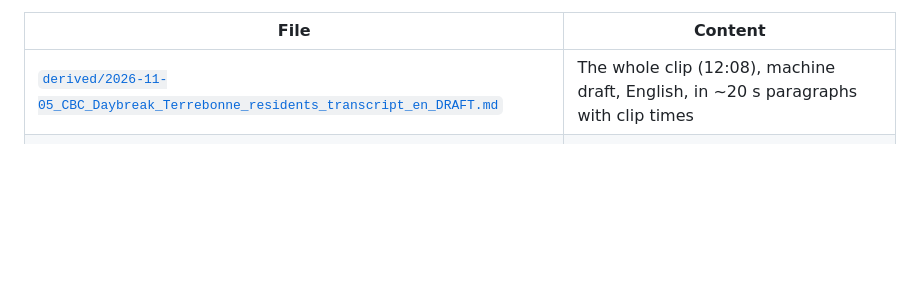
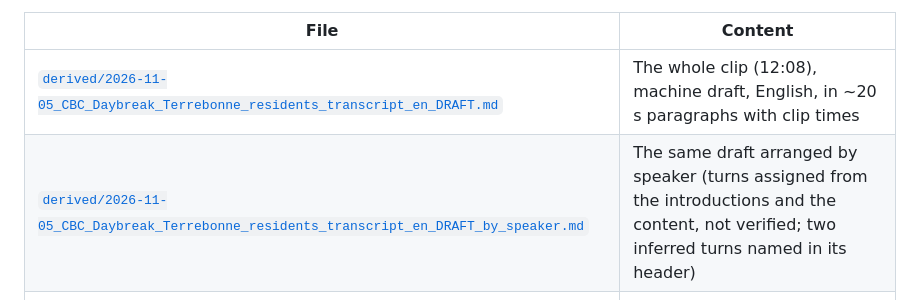
Before and after one commit to OpenMobilityData/Terrebonne-open-sources, a Markdown page: 2026-11-05-cbc-daybreak-terrebonne-residents/README.md, the part around the change. Drawn GitHub-style; blank space fills up the shorter version.

```diff
--- a/2026-11-05-cbc-daybreak-terrebonne-residents/README.md
+++ b/2026-11-05-cbc-daybreak-terrebonne-residents/README.md
@@ -13,6 +13,7 @@
 | File | Content |
 |---|---|
 | [`derived/2026-11-05_CBC_Daybreak_Terrebonne_residents_transcript_en_DRAFT.md`](derived/2026-11-05_CBC_Daybreak_Terrebonne_residents_transcript_en_DRAFT.md) | The whole clip (12:08), machine draft, English, in ~20 s paragraphs with clip times |
+| [`derived/2026-11-05_CBC_Daybreak_Terrebonne_residents_transcript_en_DRAFT_by_speaker.md`](derived/2026-11-05_CBC_Daybreak_Terrebonne_residents_transcript_en_DRAFT_by_speaker.md) | The same draft arranged by speaker (turns assigned from the introductions and the content, not verified; two inferred turns named in its header) |
 | [`derived/whisper_drafts/`](derived/whisper_drafts/) | The raw whisper.cpp output (.txt, .srt) |
 | [`raw/cbc_listen_clip_16247525_api.json`](raw/cbc_listen_clip_16247525_api.json) | The clip's metadata from CBC Listen's API |
 
```
Also changed, not shown: 2026-11-05-cbc-daybreak-terrebonne-residents/derived/2026-11-05_CBC_Daybreak_Terrebonne_residents_transcript_en_DRAFT_by_speaker.md (added, +57 -0 lines).
